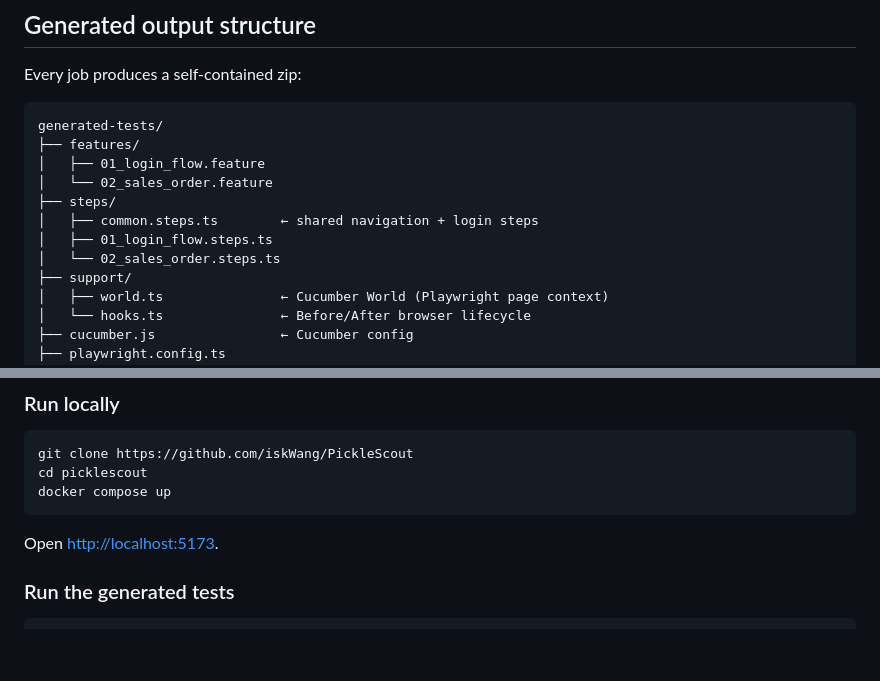
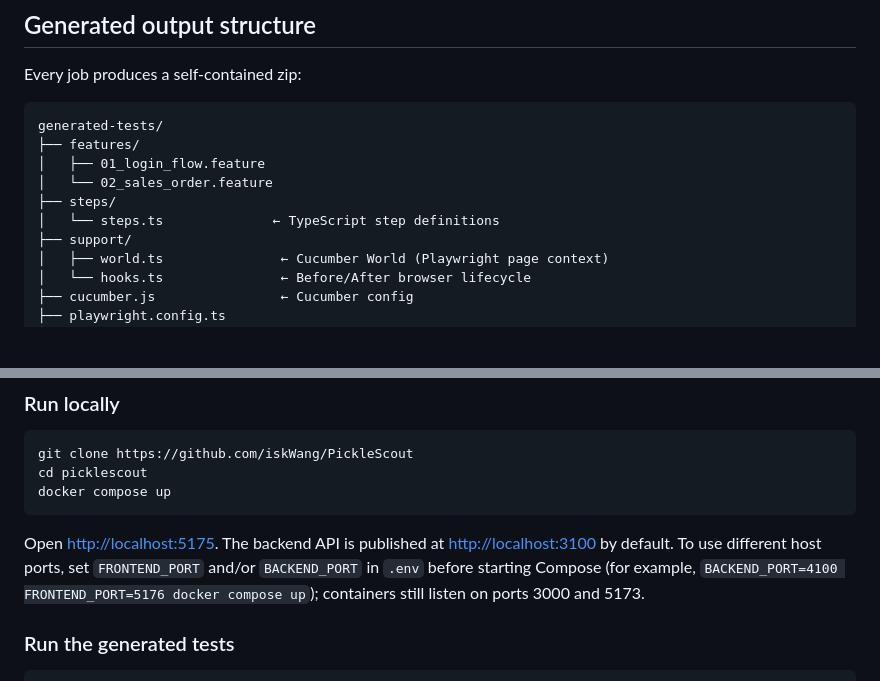
Before and after one commit to iskWang/PickleScout, a Markdown page: README.md, 2 parts joined by grey strips. Rendered like a GitHub page; blank space fills up the shorter version.

````diff
--- a/README.md
+++ b/README.md
@@ -254,9 +254,7 @@ generated-tests/
 │   ├── 01_login_flow.feature
 │   └── 02_sales_order.feature
 ├── steps/
-│   ├── common.steps.ts        ← shared navigation + login steps
-│   ├── 01_login_flow.steps.ts
-│   └── 02_sales_order.steps.ts
+│   └── steps.ts              ← TypeScript step definitions
 ├── support/
 │   ├── world.ts               ← Cucumber World (Playwright page context)
 │   └── hooks.ts               ← Before/After browser lifecycle
@@ -286,7 +284,8 @@ cd picklescout
 docker compose up
 ```
 
-Open [http://localhost:5173](http://localhost:5173).
+Open [http://localhost:5175](http://localhost:5175).
+The backend API is published at [http://localhost:3100](http://localhost:3100) by default. To use different host ports, set `FRONTEND_PORT` and/or `BACKEND_PORT` in `.env` before starting Compose (for example, `BACKEND_PORT=4100 FRONTEND_PORT=5176 docker compose up`); containers still listen on ports 3000 and 5173.
 
 ### Run the generated tests
 
````
Also changed, not shown: README.zh-TW.md (+2 -1 lines), docs/reviews/2026-08-23-project-review.md (added, +134 -0 lines).
